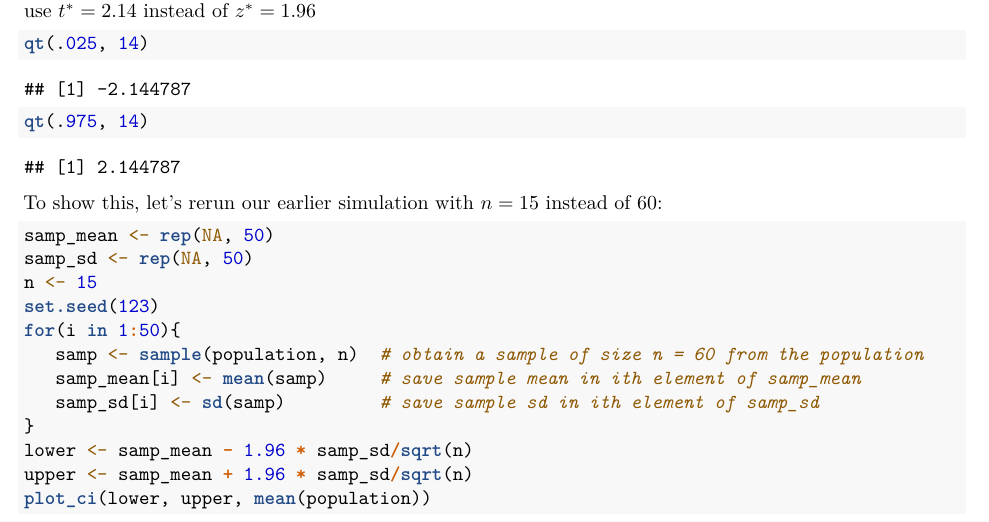
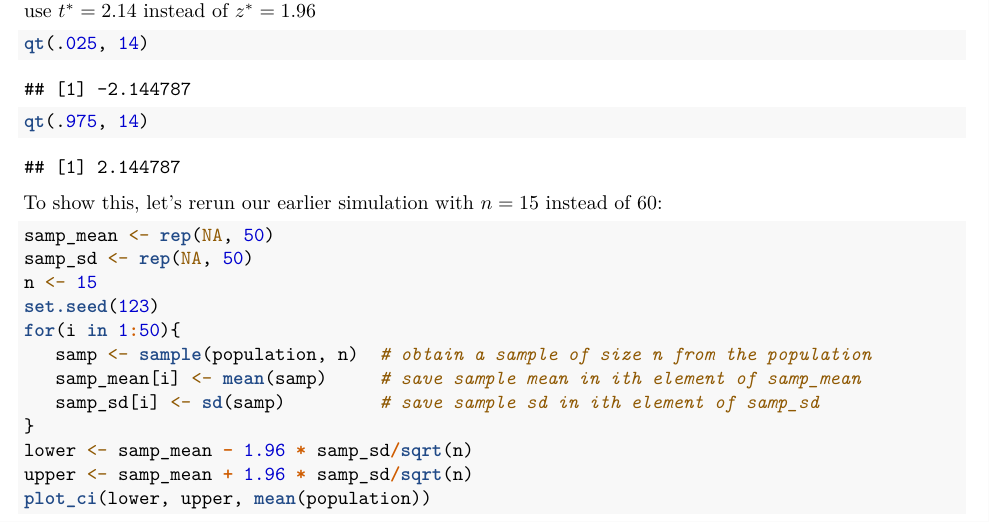
Before and after one commit to abecode/631-rtopics, an R Markdown document (homework/assign5.Rmd): part of page 5 of 8, cut so that both start at the same text. Rendered offline with R 4.5, knitr and Pandoc, then LaTeX, with nearby package versions; code that draws random numbers runs with fixed seeds of ours.

Commit message:
typo spotted and fixed by Jie Yang and by @josh4790

```diff
--- a/homework/assign5.Rmd
+++ b/homework/assign5.Rmd
@@ -207,7 +207,7 @@ samp_sd <- rep(NA, 50)
 n <- 15
 set.seed(123)
 for(i in 1:50){
-   samp <- sample(population, n)  # obtain a sample of size n = 60 from the population
+   samp <- sample(population, n)  # obtain a sample of size n from the population
    samp_mean[i] <- mean(samp)     # save sample mean in ith element of samp_mean
    samp_sd[i] <- sd(samp)         # save sample sd in ith element of samp_sd
 }
```
